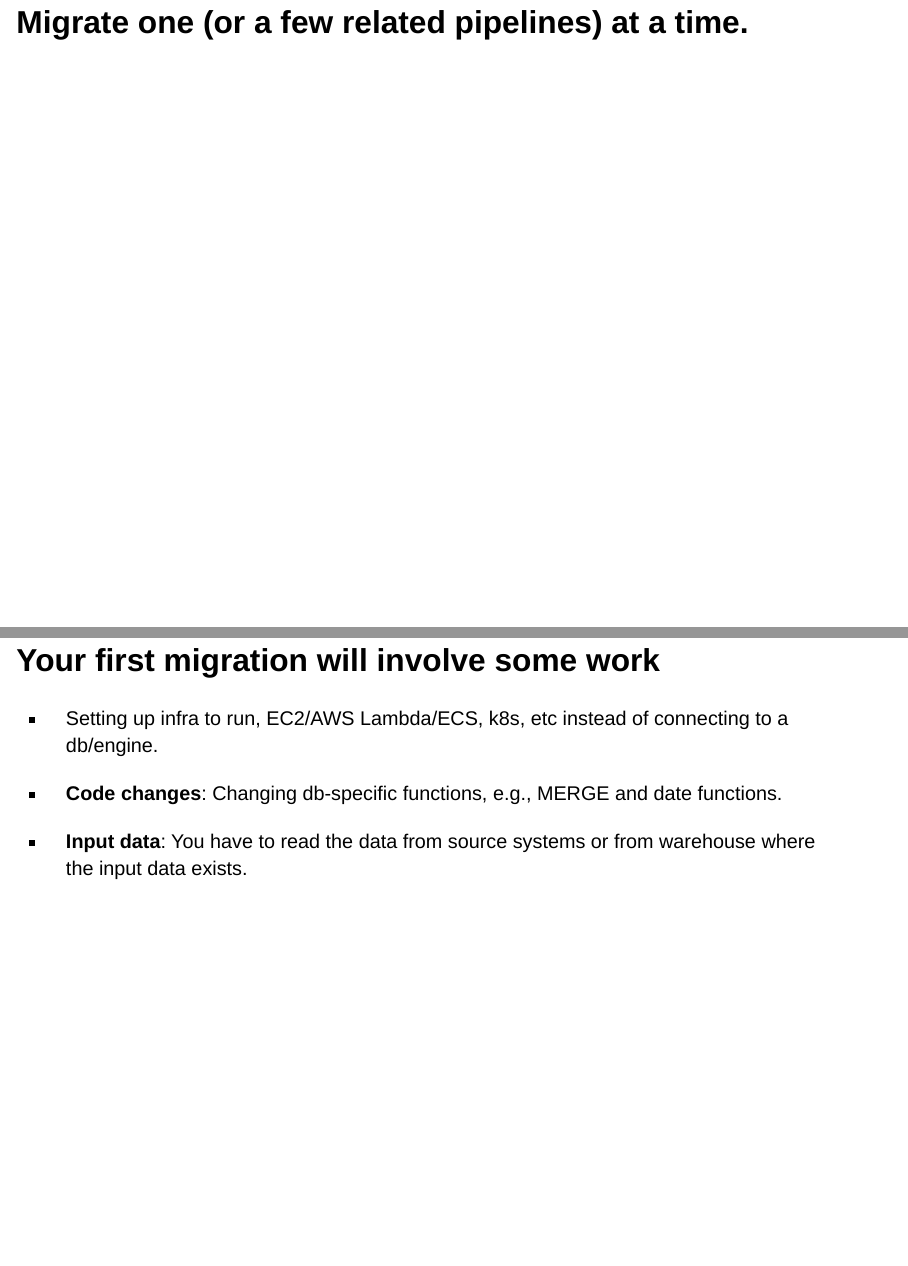
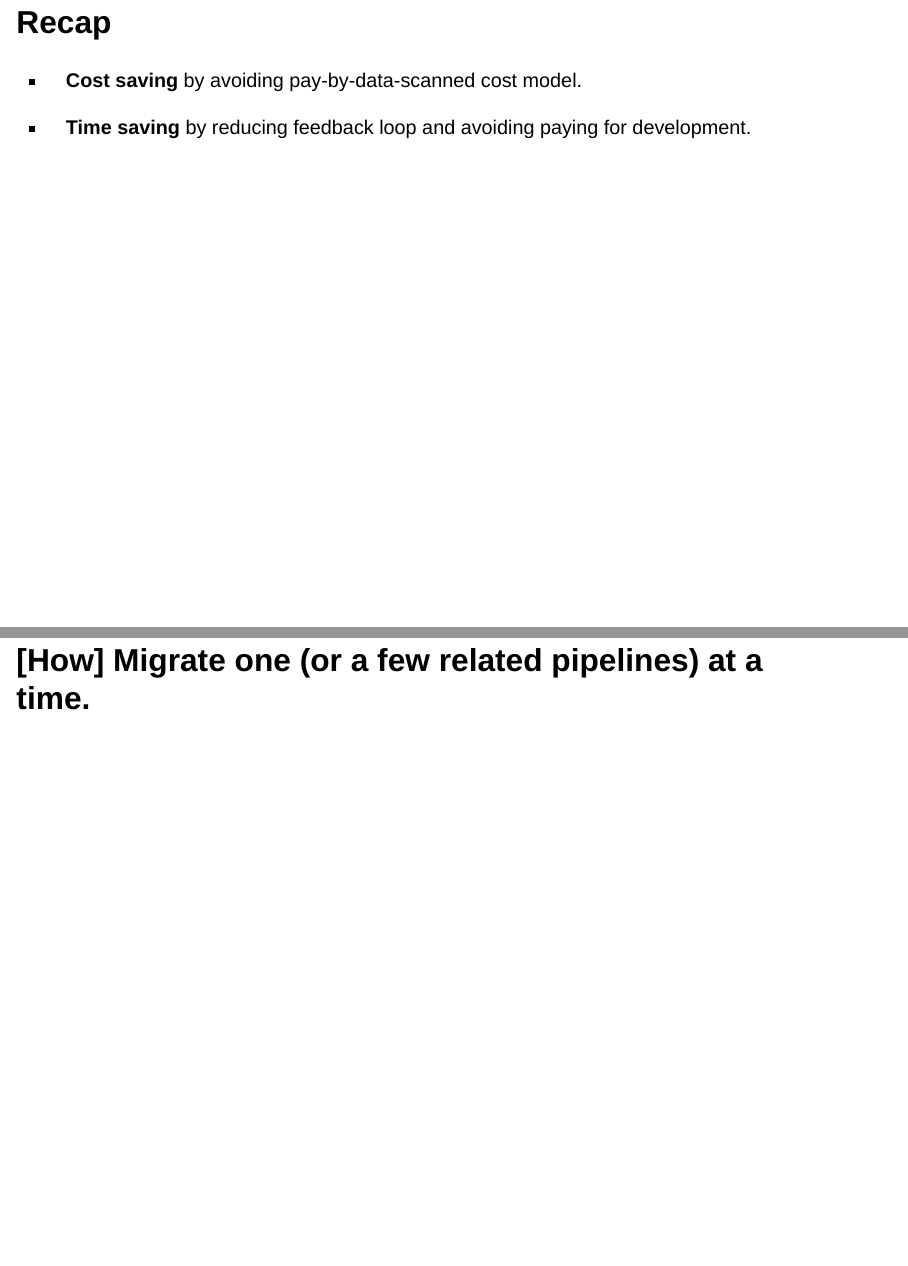
Before and after one commit to josephmachado/how-to-slash-dbt-cost-w-duckdb, a Quarto document (slides.qmd): pages 14 and 15 of 28 before the commit and pages 14 and 15 of 29 after it, joined at a grey line. Rendered offline with R 4.5, knitr and Pandoc in place of Quarto, with nearby package versions; drawn as Slidy slides in place of the format the file asks for.

Commit message:
2024-08-07-07-57-06

```diff
--- a/slides.qmd
+++ b/slides.qmd
@@ -120,13 +120,19 @@ flowchart LR
 
 * With dbt + duckdb, you can run locally without a complex setup and see results instantly (check out the buenavista package for viewing results when a dbt pipeline is running in duckdb).
 
-# Migrate one (or a few related pipelines) at a time.
+## Recap
+
+* **Cost saving** by avoiding pay-by-data-scanned cost model.
+
+* **Time saving** by reducing feedback loop and avoiding paying for development.
+
+# [How] Migrate one (or a few related pipelines) at a time.
 
 ## Your first migration will involve some work
 
 * Setting up infra to run, EC2/AWS Lambda/ECS, k8s, etc instead of connecting to a db/engine.
 
-* **Code changes**: Changing db-specific functions, e.g., MERGE and date functions.
+* **Code changes**: Changing db-specific functions, e.g., merge into, date functions, etc.
 
 * **Input data**: You have to read the data from source systems or from warehouse where the input data exists.
 
```
Also changed, not shown: slides.html, slides.qmd (6 more changed lines).
